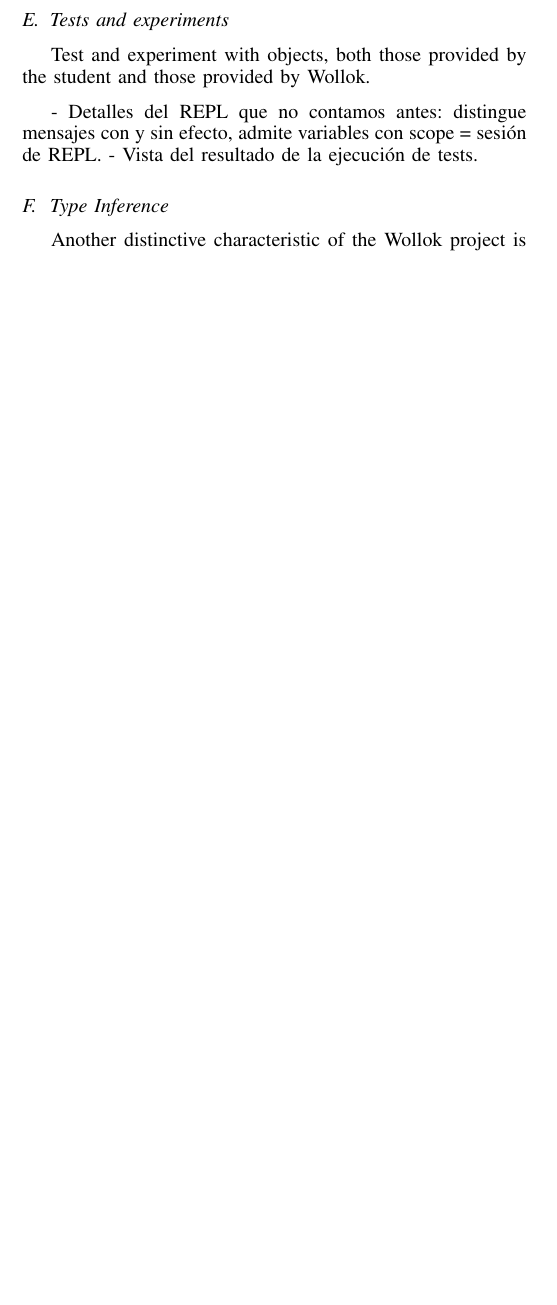
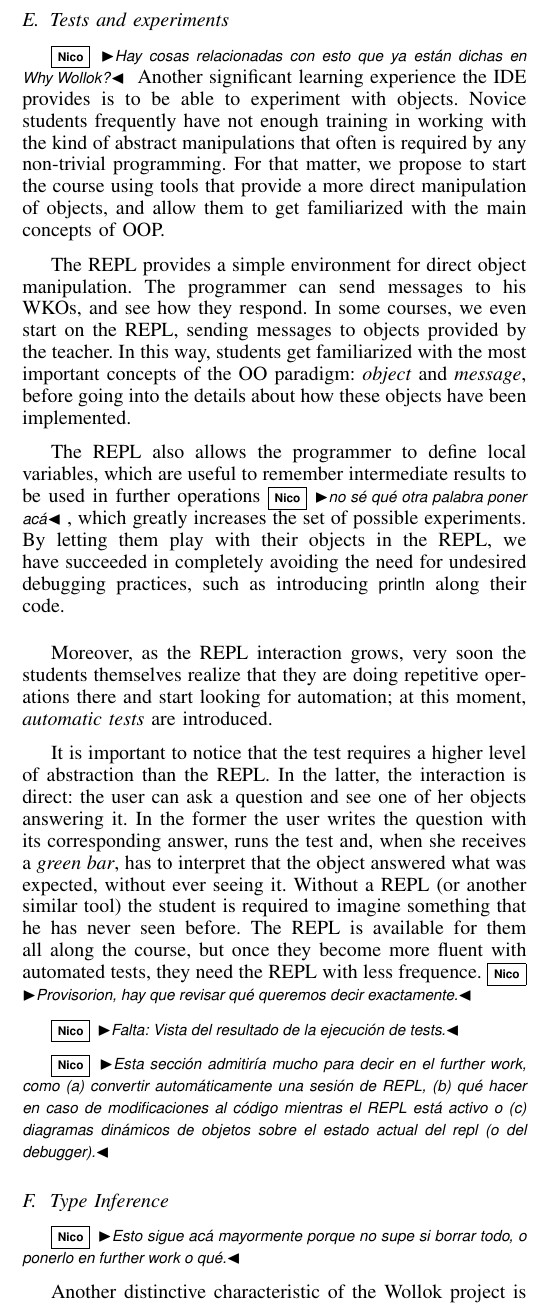
Before and after one commit to npasserini/2017-Wollok-Lacio, a LaTeX paper (main.tex, which reads solution-ide.tex): part of one column of page 6 of 9, cut so that both start at the same text, the shorter picture padded with empty space. Compiled offline with pdfLaTeX.

Commit message:
Una primera versión de 4e, bastante para charla

```diff
--- a/solution-ide.tex
+++ b/solution-ide.tex
@@ -168,12 +168,41 @@ For example, in the absence of better tools it is ordinary to see members of a w
 The time spent trying to reconcile different versions of the program or even trying to understand which is the latest one, distracts them from learning the actual topics of the course.
 
 \subsection{Tests and experiments}
-Test and experiment with objects, both those provided by the student and those provided by Wollok.
+\np{Hay cosas relacionadas con esto que ya están dichas en Why Wollok?}
+Another significant learning experience the IDE provides is to be able to experiment with objects.
+Novice students frequently have not enough training in working with the kind of abstract manipulations that often is required by any non-trivial programming.
+For that matter, we propose to start the course using tools that provide a more direct manipulation of objects, and allow them to get familiarized with the main concepts of OOP.
 
-- Detalles del REPL que no contamos antes: distingue mensajes con y sin efecto, admite variables con scope = sesión de REPL.
-- Vista del resultado de la ejecución de tests.
+The REPL provides a simple environment for direct object manipulation.
+The programmer can send messages to his WKOs, and see how they respond.
+In some courses, we even start on the REPL, sending messages to objects provided by the teacher.
+In this way, students get familiarized with the most important concepts of the OO paradigm: \emph{object} and \emph{message}, before going into the details about how these objects have been implemented.
+
+The REPL also allows the programmer to define local variables, which are useful to remember intermediate results to be used in further operations\np{no sé qué otra palabra poner acá},
+which greatly increases the set of possible experiments.
+By letting them play with their objects in the REPL, we have succeeded in completely avoiding the need for undesired debugging practices, such as introducing \code{println} along their code.
+
+\medskip
+
+Moreover, as the REPL interaction grows, very soon the students themselves realize that they are doing repetitive operations there and start looking for automation;
+at this moment, \emph{automatic tests} are introduced.
+
+It is important to notice that the test requires a higher level of abstraction than the REPL.
+In the latter, the interaction is direct: the user can ask a question and see one of her objects answering it.
+In the former the user writes the question with its corresponding answer, runs the test and, when she receives a \emph{green bar}, has to interpret that the object answered what was expected, without ever seeing it.
+Without a REPL (or another similar tool) the student is required to imagine something that he has never seen before.
+The REPL is available for them all along the course, but once they become more fluent with automated tests, they need the REPL with less frequence.\np{Provisorion, hay que revisar qué queremos decir exactamente.}
+
+\np{Falta: Vista del resultado de la ejecución de tests.}
+
+\np{Esta sección admitiría mucho para decir en el further work, como
+(a) convertir automáticamente una sesión de REPL,
+(b) qué hacer en caso de modificaciones al código mientras el REPL está activo o
+(c) diagramas dinámicos de objetos sobre el estado actual del repl (o del debugger).}
 
 \subsection{Type Inference}
+\np{Esto sigue acá mayormente porque no supe si borrar todo, o ponerlo en further work o qué.}
+
 % Type inferer
 Another distinctive characteristic of the Wollok project is the type inferer.
 We think that type inference is key to a simple programming environment.
```
Also changed, not shown: main.pdf.
